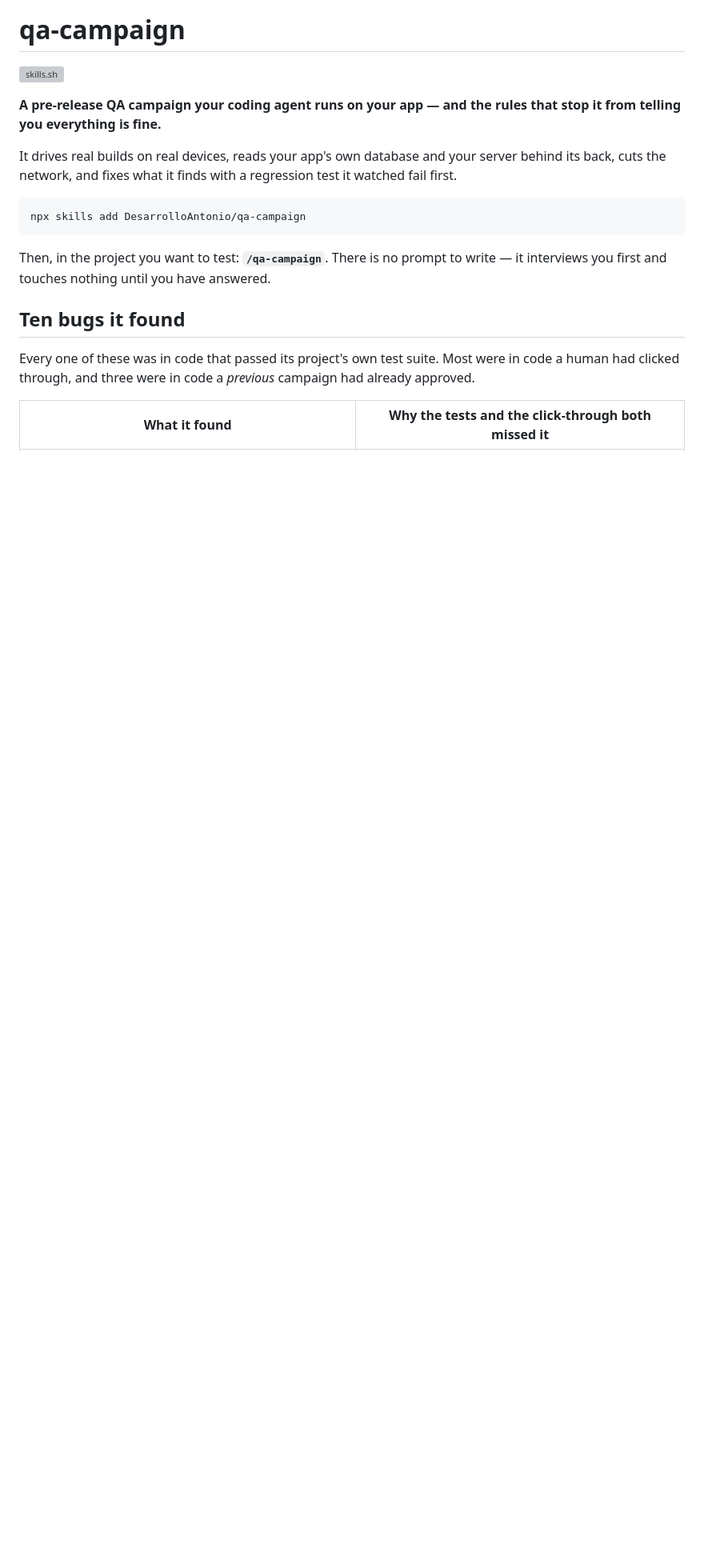
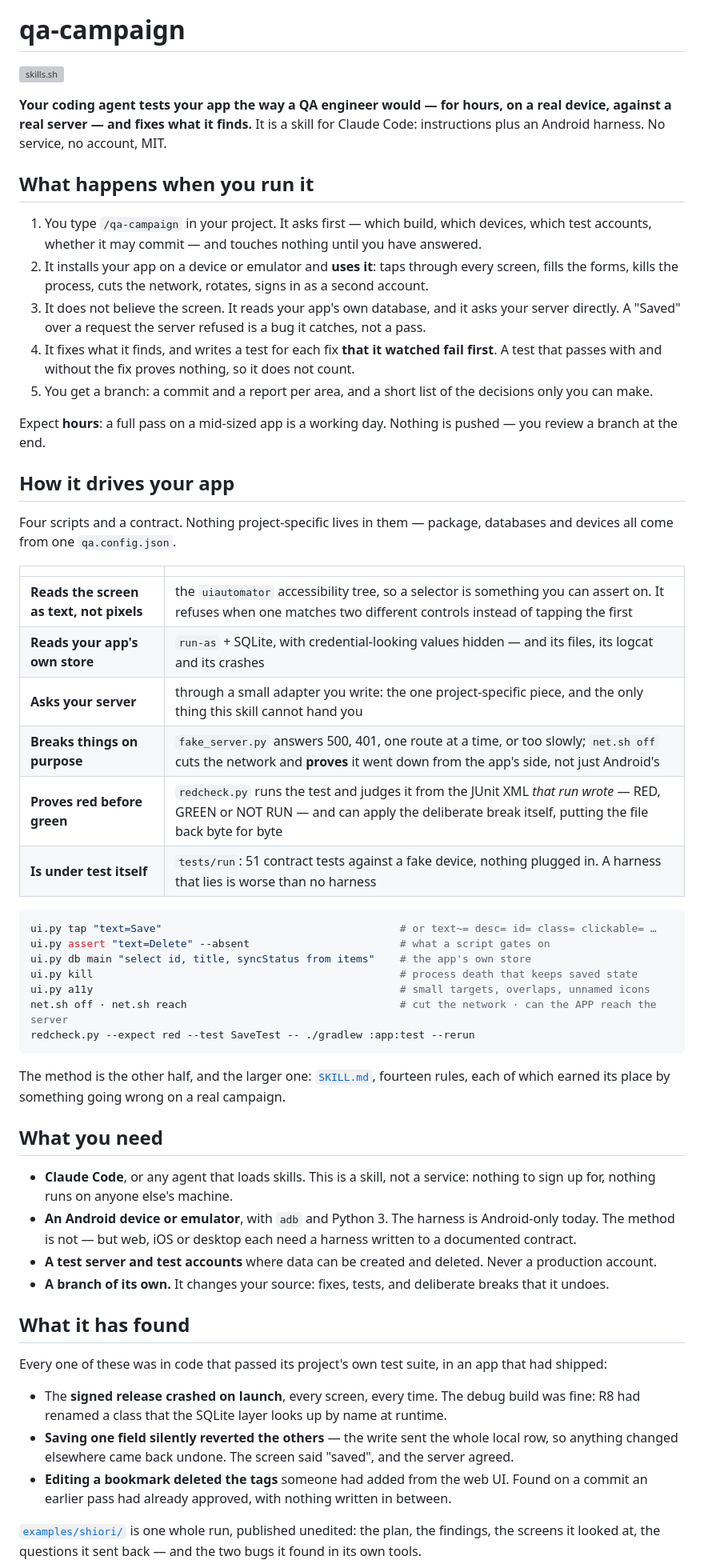
Before and after one commit to DesarrolloAntonio/qa-campaign, a Markdown page: README.md, the part around one of its changes. Shown at 80% size. Drawn GitHub-style; blank space fills up the shorter version; grey boxes are pictures that could not be loaded.

Commit message:
docs: rewrite the README for someone who has never heard of this
A developer landing on the page could not answer the four questions they decide with, so they left.
None of them were on the first screen: what actually happens when you run it, whether it applies to
them at all, what it costs, and what comes out the other end.

- **"What happens when you run it"** opens the page: five steps, in order, in plain words — you type
  one command, it interviews you, it drives your app for hours, it fixes what it finds with a test it
  watched fail, you review a branch. With the time it takes, which was never stated.
- **"How it drives your app"** — the mechanism, with the commands: the accessibility tree instead of
  pixels, `run-as` into the app's own database, the adapter you write, the fake server, red before
  green, and the harness's own 51 tests.
- **"What you need"** — Claude Code, a device, `adb`, a throwaway server, a branch. The harness being
  Android-only is the first disqualifier for half the readers and it used to appear in the eleventh
  section.
- **The defect counts are gone.** "69 defects in a closed-source app" is unverifiable and means
  nothing without the app's size or the time span — on a page whose whole argument is not to report
  what you have not verified. What replaces them: three named bugs, and a whole campaign published
  unedited. The other seven moved into a fold.
- Gates, oracles, absence sweeps and seen-red now appear *after* the reader knows what the thing does.

Co-Authored-By: Claude Opus 5 <noreply@anthropic.com>

````diff
--- a/README.md
+++ b/README.md
@@ -2,22 +2,73 @@
 
 [![skills.sh](https://www.skills.sh/b/DesarrolloAntonio/qa-campaign)](https://www.skills.sh/DesarrolloAntonio/qa-campaign)
 
-**A pre-release QA campaign your coding agent runs on your app — and the rules that stop it from
-telling you everything is fine.**
+**Your coding agent tests your app the way a QA engineer would — for hours, on a real device, against a
+real server — and fixes what it finds.** It is a skill for Claude Code: instructions plus an Android
+harness. No service, no account, MIT.
 
-It drives real builds on real devices, reads your app's own database and your server behind its back,
-cuts the network, and fixes what it finds with a regression test it watched fail first.
+## What happens when you run it
+
+1. You type `/qa-campaign` in your project. It asks first — which build, which devices, which test
+   accounts, whether it may commit — and touches nothing until you have answered.
+2. It installs your app on a device or emulator and **uses it**: taps through every screen, fills the
+   forms, kills the process, cuts the network, rotates, signs in as a second account.
+3. It does not believe the screen. It reads your app's own database, and it asks your server directly.
+   A "Saved" over a request the server refused is a bug it catches, not a pass.
+4. It fixes what it finds, and writes a test for each fix **that it watched fail first**. A test that
+   passes with and without the fix proves nothing, so it does not count.
+5. You get a branch: a commit and a report per area, and a short list of the decisions only you can
+   make.
+
+Expect **hours**: a full pass on a mid-sized app is a working day. Nothing is pushed — you review a
+branch at the end.
+
+## How it drives your app
+
+Four scripts and a contract. Nothing project-specific lives in them — package, databases and devices
+all come from one `qa.config.json`.
+
+| | |
+|---|---|
+| **Reads the screen as text, not pixels** | the `uiautomator` accessibility tree, so a selector is something you can assert on. It refuses when one matches two different controls instead of tapping the first |
+| **Reads your app's own store** | `run-as` + SQLite, with credential-looking values hidden — and its files, its logcat and its crashes |
+| **Asks your server** | through a small adapter you write: the one project-specific piece, and the only thing this skill cannot hand you |
+| **Breaks things on purpose** | `fake_server.py` answers 500, 401, one route at a time, or too slowly; `net.sh off` cuts the network and **proves** it went down from the app's side, not just Android's |
+| **Proves red before green** | `redcheck.py` runs the test and judges it from the JUnit XML *that run wrote* — RED, GREEN or NOT RUN — and can apply the deliberate break itself, putting the file back byte for byte |
+| **Is under test itself** | `tests/run`: 51 contract tests against a fake device, nothing plugged in. A harness that lies is worse than no harness |
 
 ```bash
-npx skills add DesarrolloAntonio/qa-campaign
+ui.py tap "text=Save"                                      # or text~= desc= id= class= clickable= …
+ui.py assert "text=Delete" --absent                        # what a script gates on
+ui.py db main "select id, title, syncStatus from items"    # the app's own store
+ui.py kill                                                 # process death that keeps saved state
+ui.py a11y                                                 # small targets, overlaps, unnamed icons
+net.sh off · net.sh reach                                  # cut the network · can the APP reach the server
+redcheck.py --expect red --test SaveTest -- ./gradlew :app:test --rerun
 ```
 
-Then, in the project you want to test: **`/qa-campaign`**. There is no prompt to write — it
-interviews you first and touches nothing until you have answered.
+The method is the other half, and the larger one: [`SKILL.md`](SKILL.md), fourteen rules, each of which
+earned its place by something going wrong on a real campaign.
 
-## Ten bugs it found
+## What you need
 
-Every one of these was in code that passed its project's own test suite. Most were in code a human had
-clicked through, and three were in code a *previous* campaign had already approved.
+- **Claude Code**, or any agent that loads skills. This is a skill, not a service: nothing to sign up
+  for, nothing runs on anyone else's machine.
+- **An Android device or emulator**, with `adb` and Python 3. The harness is Android-only today. The
+  method is not — but web, iOS or desktop each need a harness written to a documented contract.
+- **A test server and test accounts** where data can be created and deleted. Never a production account.
+- **A branch of its own.** It changes your source: fixes, tests, and deliberate breaks that it undoes.
 
-| What it found | Why the tests and the click-through both missed it |
+## What it has found
+
+Every one of these was in code that passed its project's own test suite, in an app that had shipped:
+
+- The **signed release crashed on launch**, every screen, every time. The debug build was fine: R8 had
+  renamed a class that the SQLite layer looks up by name at runtime.
+- **Saving one field silently reverted the others** — the write sent the whole local row, so anything
+  changed elsewhere came back undone. The screen said "saved", and the server agreed.
+- **Editing a bookmark deleted the tags** someone had added from the web UI. Found on a commit an
+  earlier pass had already approved, with nothing written in between.
+
+[`examples/shiori/`](examples/shiori/) is one whole run, published unedited: the plan, the findings, the
+screens it looked at, the questions it sent back — and the two bugs it found in its own tools.
+
````
Also changed, not shown: other parts of README.md (+7 -35 lines).
